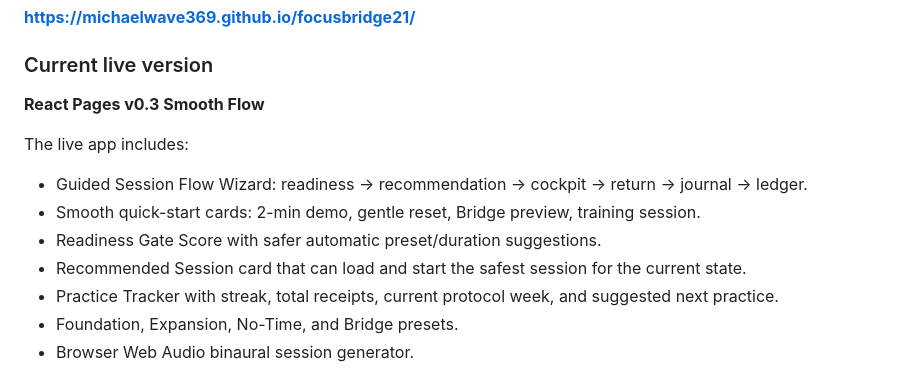
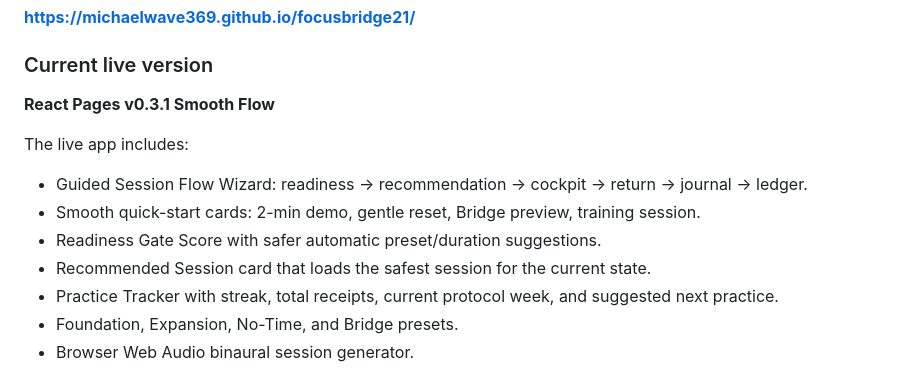
Before and after one commit to MichaelWave369/focusbridge21, a Markdown page: README.md, the part around the change. GitHub-like rendering.

Commit message:
Document Smooth Flow v0.3.1 hotfix

```diff
--- a/README.md
+++ b/README.md
@@ -14,14 +14,14 @@ The browser React prototype can run from the repo root or from `/docs` with no b
 
 ### Current live version
 
-**React Pages v0.3 Smooth Flow**
+**React Pages v0.3.1 Smooth Flow**
 
 The live app includes:
 
 - Guided Session Flow Wizard: readiness → recommendation → cockpit → return → journal → ledger.
 - Smooth quick-start cards: 2-min demo, gentle reset, Bridge preview, training session.
 - Readiness Gate Score with safer automatic preset/duration suggestions.
-- Recommended Session card that can load and start the safest session for the current state.
+- Recommended Session card that loads the safest session for the current state.
 - Practice Tracker with streak, total receipts, current protocol week, and suggested next practice.
 - Foundation, Expansion, No-Time, and Bridge presets.
 - Browser Web Audio binaural session generator.
```
